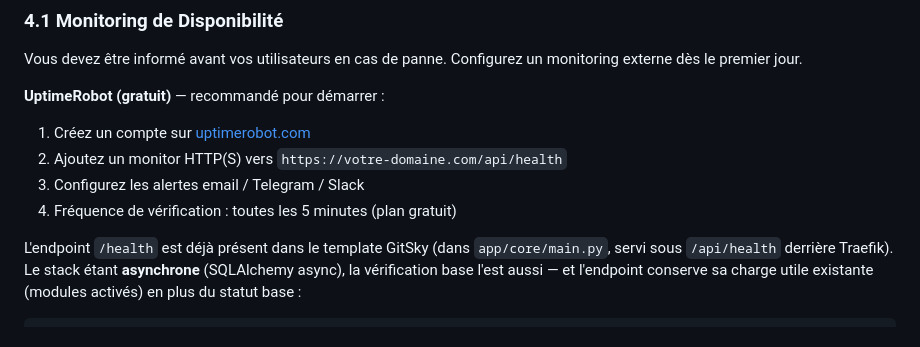
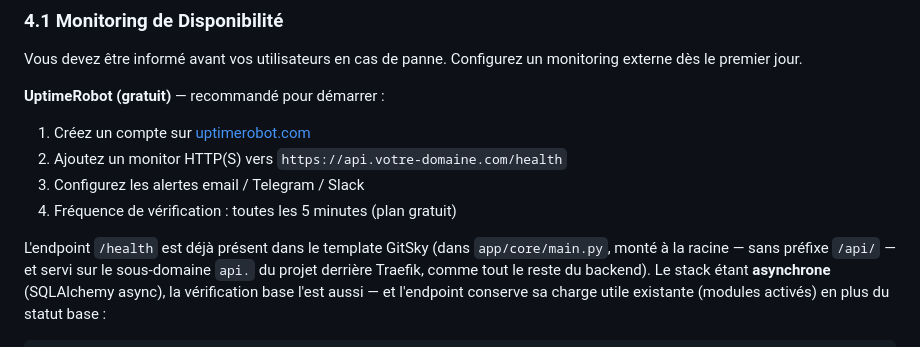
Before and after one commit to Nabil-Mabrouk/gitsky-v2, a Markdown page: docs/Template-book/chap_23.md, the part around the change. GitHub-like rendering.

Commit message:
fleet: pointer generateur a jour + corrige chemin /health dans le livre

```diff
--- a/docs/Template-book/chap_23.md
+++ b/docs/Template-book/chap_23.md
@@ -658,12 +658,14 @@ Vous devez être informé avant vos utilisateurs en cas de panne. Configurez un
 
 **UptimeRobot (gratuit)** — recommandé pour démarrer :
 1. Créez un compte sur [uptimerobot.com](https://uptimerobot.com)
-2. Ajoutez un monitor HTTP(S) vers `https://votre-domaine.com/api/health`
+2. Ajoutez un monitor HTTP(S) vers `https://api.votre-domaine.com/health`
 3. Configurez les alertes email / Telegram / Slack
 4. Fréquence de vérification : toutes les 5 minutes (plan gratuit)
 
 L'endpoint `/health` est déjà présent dans le template GitSky (dans
-`app/core/main.py`, servi sous `/api/health` derrière Traefik). Le stack étant
+`app/core/main.py`, monté à la racine — sans préfixe `/api/` — et servi sur le
+sous-domaine `api.` du projet derrière Traefik, comme tout le reste du
+backend). Le stack étant
 **asynchrone** (SQLAlchemy async), la vérification base l'est aussi — et
 l'endpoint conserve sa charge utile existante (modules activés) en plus du
 statut base :
```
Also changed, not shown: docs/Template-book/chap_25.md (+2 -2 lines).
